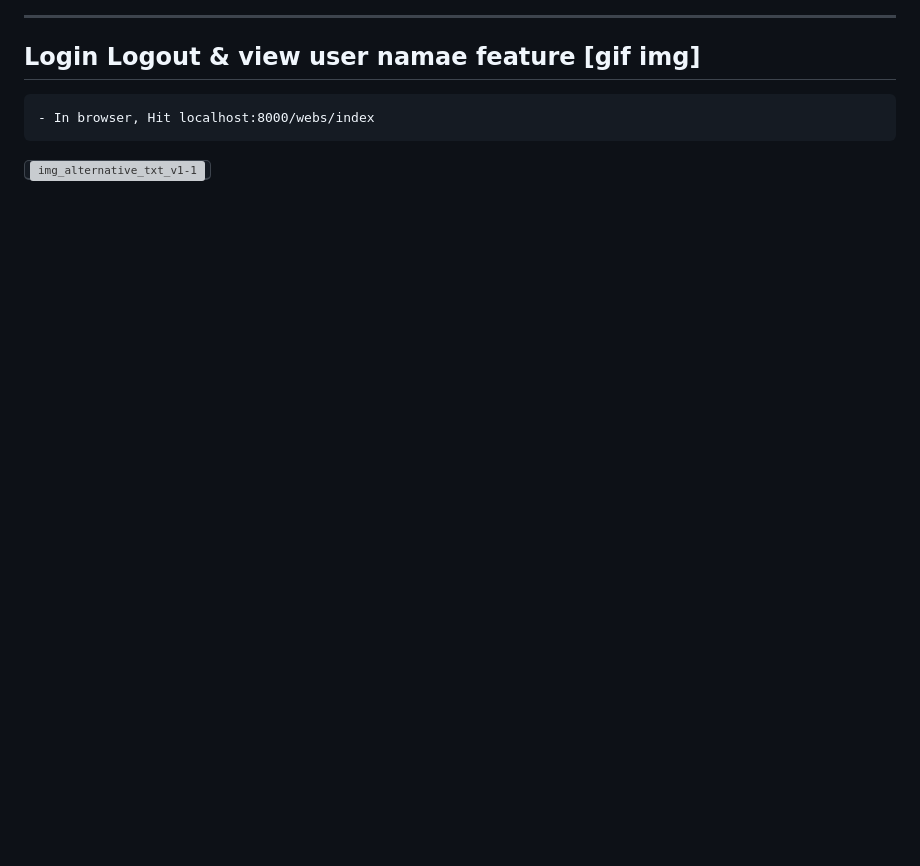
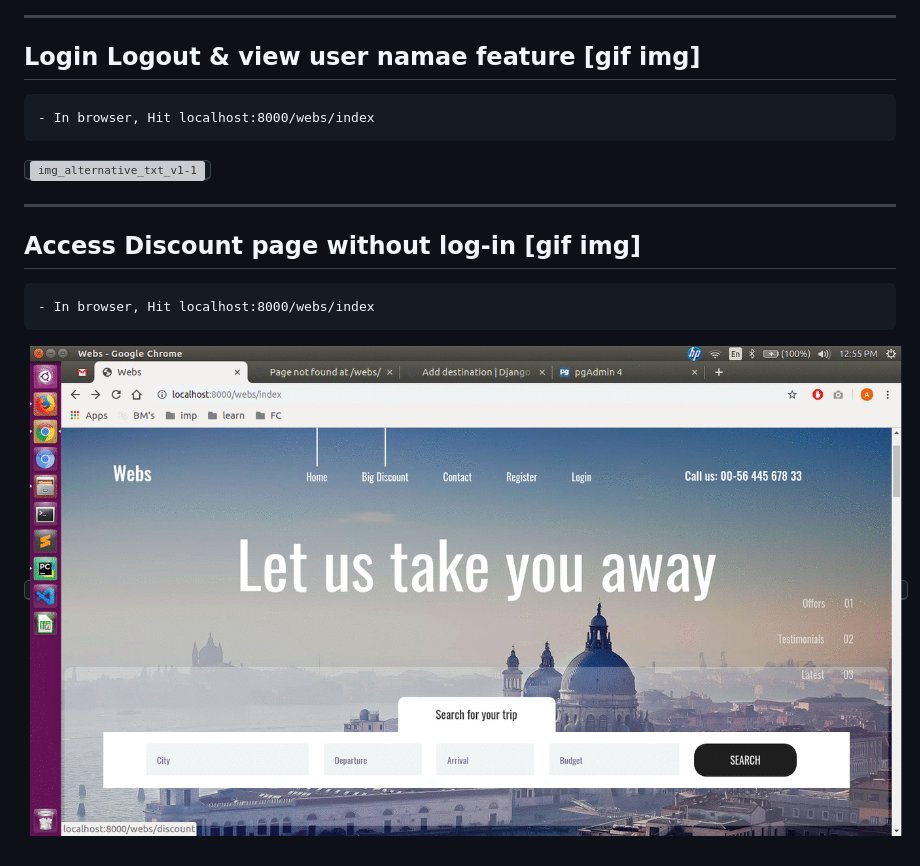
Before and after one commit to Candy128x/djcurdappn_nr, a Markdown page: README.md, the part around the change. Rendered like a GitHub page; pictures changed too: imgs-readme/login-first_v1-1.gif (added); blank space fills up the shorter version; grey boxes are pictures that could not be loaded.

Commit message:
login-first </> Wed, 2019-07-17, 12:59:27 IST 198

```diff
--- a/README.md
+++ b/README.md
@@ -93,3 +93,9 @@
 ## Login Logout & view user namae feature [gif img]
 	- In browser, Hit localhost:8000/webs/index
 <kbd><img src="/imgs-readme/login-logout-username_v1-1.gif" alt="img_alternative_txt_v1-1"></img></kbd>
+
+
+---
+## Access Discount page without log-in [gif img]
+	- In browser, Hit localhost:8000/webs/index
+<kbd><img src="/imgs-readme/login-first_v1-1.gif" alt="img_alternative_txt_v1-1"></img></kbd>
```
Also changed, not shown: 3 other files.
